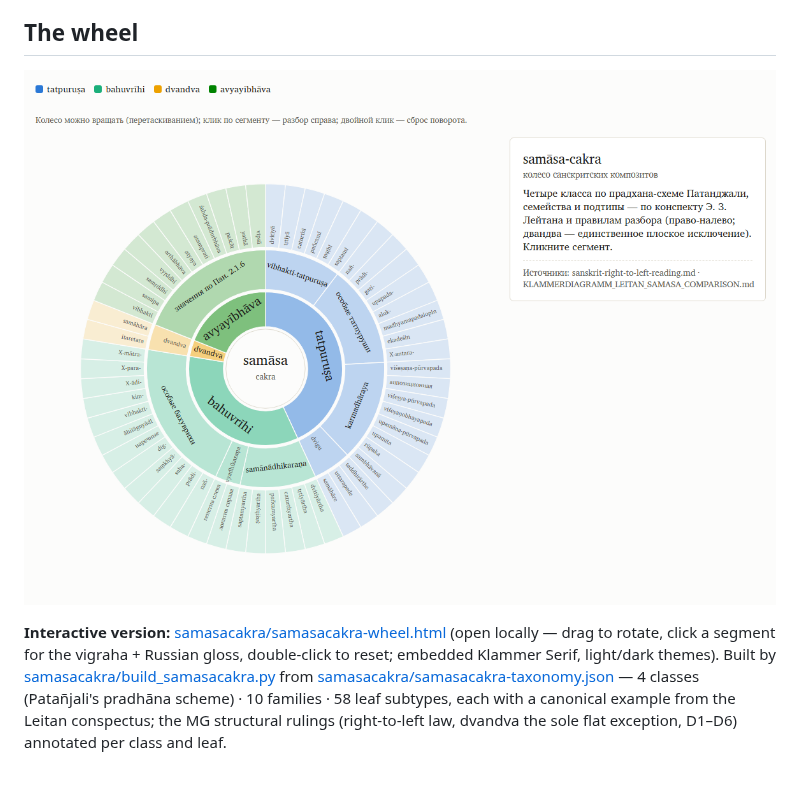
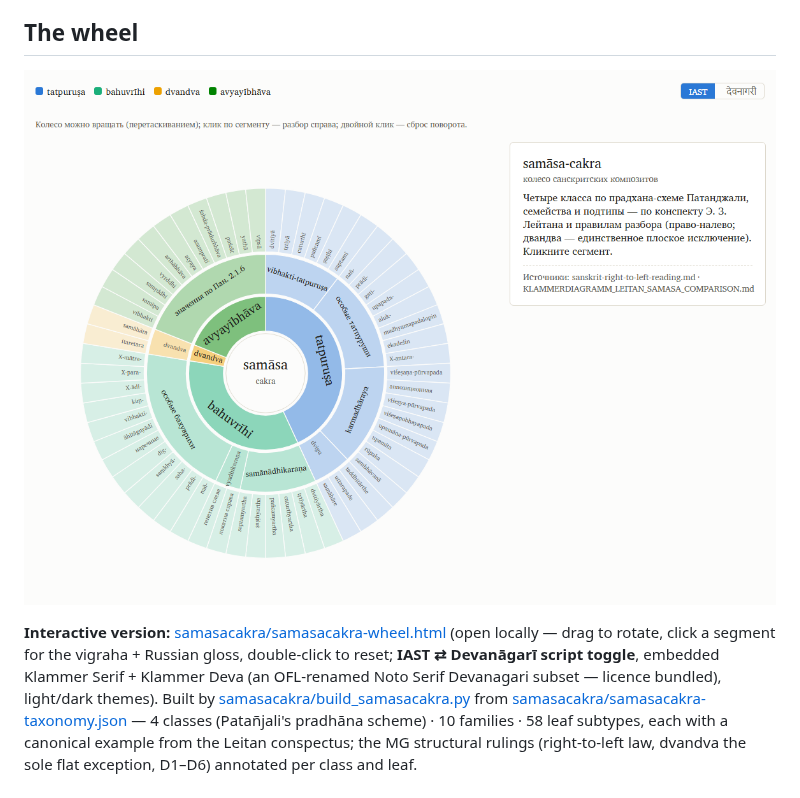
Before and after one commit to gasyoun/SamasaChakram, a Markdown page: README.md, the part around the change. Drawn GitHub-style; pictures changed too: samasacakra/samasacakra-wheel.png; blank space fills up the shorter version.

Commit message:
H1017: Devanagari label layer - IAST/Devanagari toggle, embedded Klammer Deva subset (v0.3.0)
Co-Authored-By: Claude Fable 5 <noreply@anthropic.com>

```diff
--- a/README.md
+++ b/README.md
@@ -12,7 +12,8 @@ _Created: 11-07-2026 · Last updated: 16-07-2026_
 
 **Interactive version:** [samasacakra/samasacakra-wheel.html](https://github.com/gasyoun/SamasaChakram/blob/main/samasacakra/samasacakra-wheel.html)
 (open locally — drag to rotate, click a segment for the vigraha + Russian gloss, double-click
-to reset; embedded Klammer Serif, light/dark themes). Built by
+to reset; **IAST ⇄ Devanāgarī script toggle**, embedded Klammer Serif + Klammer Deva
+(an OFL-renamed Noto Serif Devanagari subset — licence bundled), light/dark themes). Built by
 [samasacakra/build_samasacakra.py](https://github.com/gasyoun/SamasaChakram/blob/main/samasacakra/build_samasacakra.py)
 from [samasacakra/samasacakra-taxonomy.json](https://github.com/gasyoun/SamasaChakram/blob/main/samasacakra/samasacakra-taxonomy.json) —
 4 classes (Patañjali's pradhāna scheme) · 10 families · 58 leaf subtypes, each with a
```
Also changed, not shown: .ai_state.md (+5 -2 lines), CHANGELOG.md (+14 -0 lines), 6 other files.
